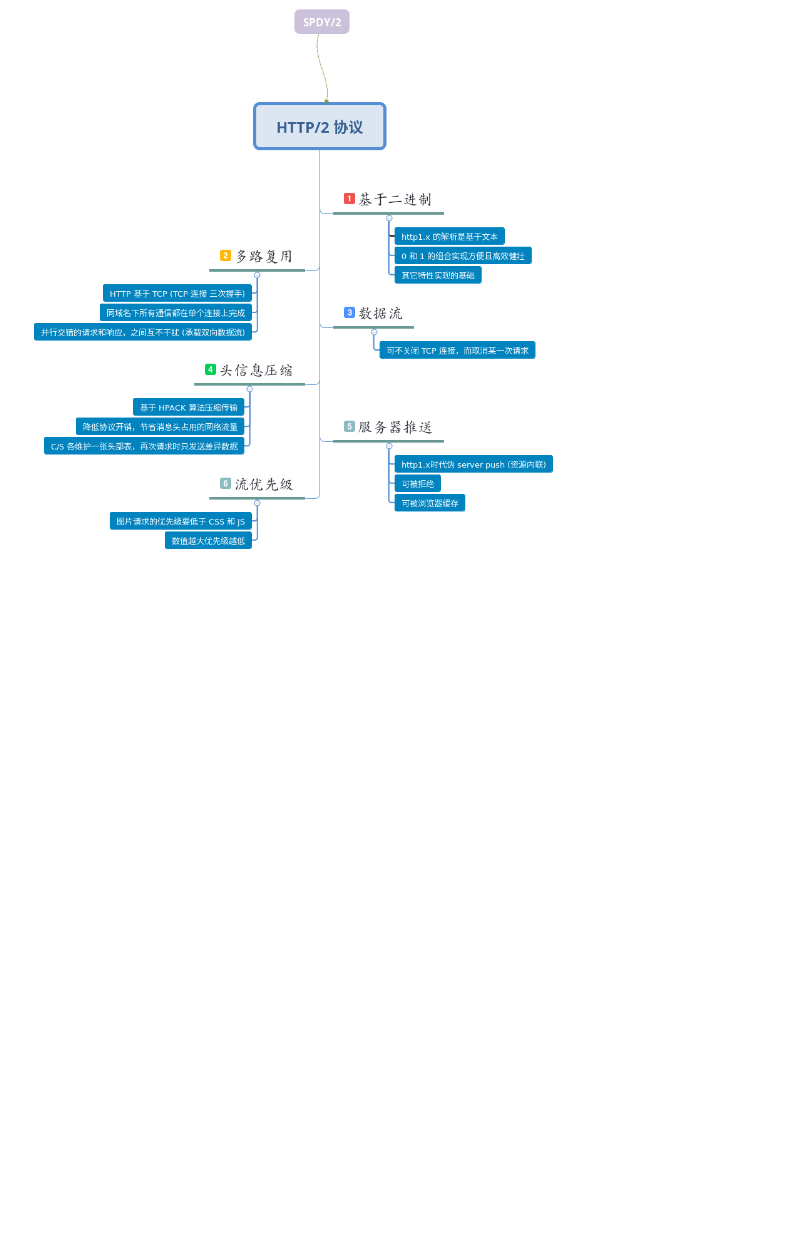
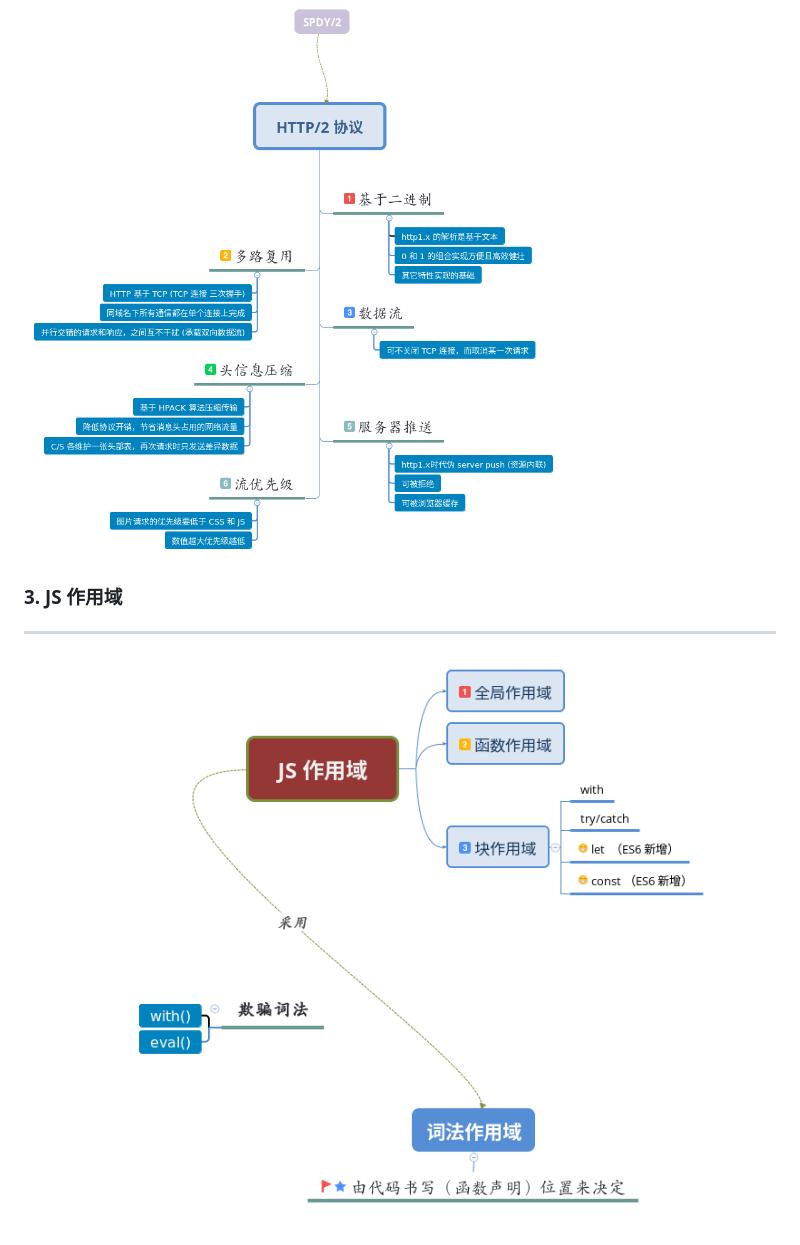
Before and after one commit to huangxutao/minds, a Markdown page: README.md, the part around the change. Drawn GitHub-style; pictures changed too: js-scope/images/mind.png (added); blank space fills up the shorter version.

```diff
--- a/README.md
+++ b/README.md
@@ -17,3 +17,9 @@ Ubuntu下绘制工具 [xmind](http://www.xmind.net/)
 ---
 
 ![http2](./how-about-http2/images/mind.png)
+
+### 3. JS 作用域
+
+---
+
+![JS Scope](./js-scope/images/mind.png)
```
Also changed, not shown: js-scope/README.md (added, +45 -0 lines), js-scope/images/eg.png (added).
